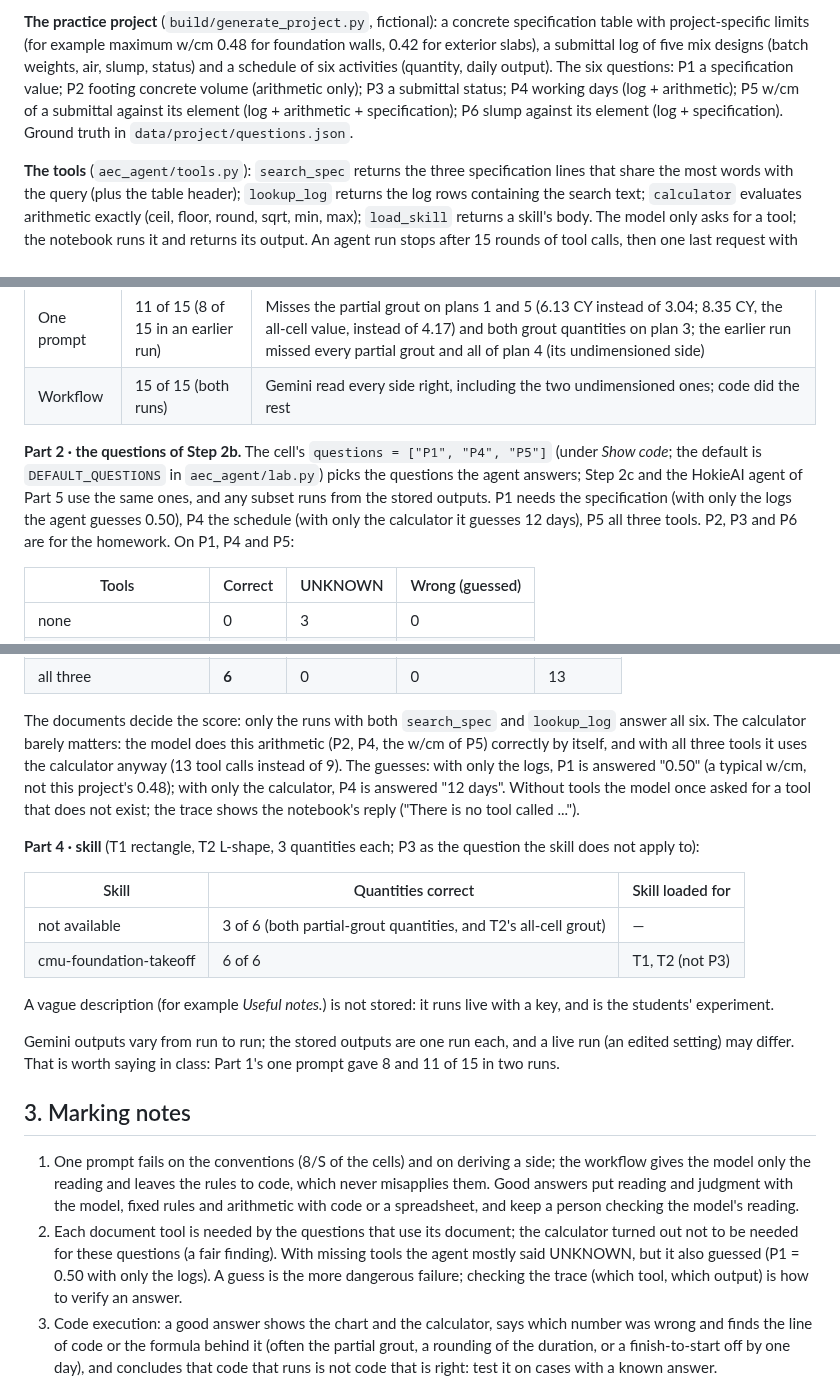
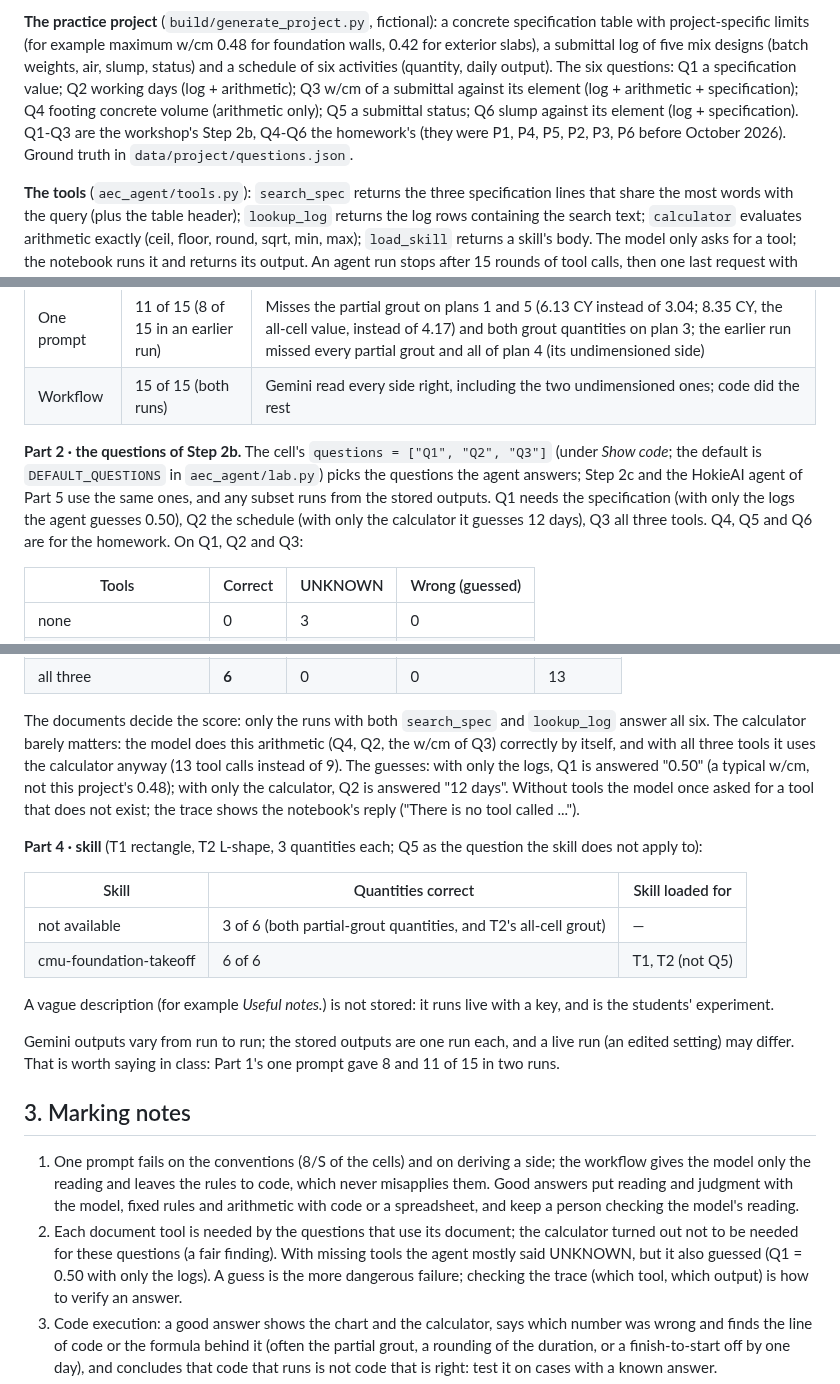
Before and after one commit to Haolan-Zhang/CEM4644, a Markdown page: mp8_agents/docs/Instructor_Guide.md, 3 parts joined by grey strips. Drawn GitHub-style.

Commit message:
MP8: project questions renumbered Q1-Q6 (workshop Q1-Q3 = old P1, P4, P5; homework Q4-Q6 = old P2, P3, P6); stored outputs unchanged (the ids are not in the prompts)
Co-Authored-By: Claude Opus 5.5 (1M context) <noreply@anthropic.com>

```diff
--- a/mp8_agents/docs/Instructor_Guide.md
+++ b/mp8_agents/docs/Instructor_Guide.md
@@ -31,9 +31,10 @@ key. Part 3, Steps 4b-4c and Part 5 use HokieAI in the browser (paste-back).
 **The practice project** (`build/generate_project.py`, fictional): a concrete specification table with
 project-specific limits (for example maximum w/cm 0.48 for foundation walls, 0.42 for exterior slabs), a submittal log
 of five mix designs (batch weights, air, slump, status) and a schedule of six activities (quantity, daily output). The
-six questions: P1 a specification value; P2 footing concrete volume (arithmetic only); P3 a submittal status; P4
-working days (log + arithmetic); P5 w/cm of a submittal against its element (log + arithmetic + specification); P6
-slump against its element (log + specification). Ground truth in `data/project/questions.json`.
+six questions: Q1 a specification value; Q2 working days (log + arithmetic); Q3 w/cm of a submittal against its
+element (log + arithmetic + specification); Q4 footing concrete volume (arithmetic only); Q5 a submittal status; Q6
+slump against its element (log + specification). Q1-Q3 are the workshop's Step 2b, Q4-Q6 the homework's (they were
+P1, P4, P5, P2, P3, P6 before October 2026). Ground truth in `data/project/questions.json`.
 
 **The tools** (`aec_agent/tools.py`): `search_spec` returns the three specification lines that share the most words
 with the query (plus the table header); `lookup_log` returns the log rows containing the search text; `calculator`
@@ -50,11 +51,11 @@ one last request with the tools switched off forces an answer.
 | One prompt | 11 of 15 (8 of 15 in an earlier run) | Misses the partial grout on plans 1 and 5 (6.13 CY instead of 3.04; 8.35 CY, the all-cell value, instead of 4.17) and both grout quantities on plan 3; the earlier run missed every partial grout and all of plan 4 (its undimensioned side) |
 | Workflow | 15 of 15 (both runs) | Gemini read every side right, including the two undimensioned ones; code did the rest |
 
-**Part 2 · the questions of Step 2b.** The cell's `questions = ["P1", "P4", "P5"]` (under *Show code*; the default is
+**Part 2 · the questions of Step 2b.** The cell's `questions = ["Q1", "Q2", "Q3"]` (under *Show code*; the default is
 `DEFAULT_QUESTIONS` in `aec_agent/lab.py`) picks the questions the agent answers; Step 2c and the HokieAI agent of Part 5
-use the same ones, and any subset runs from the stored outputs. P1 needs the specification (with only the logs the agent
-guesses 0.50), P4 the schedule (with only the calculator it guesses 12 days), P5 all three tools. P2, P3 and P6 are
-for the homework. On P1, P4 and P5:
+use the same ones, and any subset runs from the stored outputs. Q1 needs the specification (with only the logs the agent
+guesses 0.50), Q2 the schedule (with only the calculator it guesses 12 days), Q3 all three tools. Q4, Q5 and Q6 are
+for the homework. On Q1, Q2 and Q3:
 
 | Tools | Correct | UNKNOWN | Wrong (guessed) |
 |---|---|---|---|
@@ -81,17 +82,17 @@ for the homework. On P1, P4 and P5:
 | all three | **6** | 0 | 0 | 13 |
 
 The documents decide the score: only the runs with both `search_spec` and `lookup_log` answer all six. The calculator
-barely matters: the model does this arithmetic (P2, P4, the w/cm of P5) correctly by itself, and with all three tools
-it uses the calculator anyway (13 tool calls instead of 9). The guesses: with only the logs, P1 is answered "0.50"
-(a typical w/cm, not this project's 0.48); with only the calculator, P4 is answered "12 days". Without tools the
+barely matters: the model does this arithmetic (Q4, Q2, the w/cm of Q3) correctly by itself, and with all three tools
+it uses the calculator anyway (13 tool calls instead of 9). The guesses: with only the logs, Q1 is answered "0.50"
+(a typical w/cm, not this project's 0.48); with only the calculator, Q2 is answered "12 days". Without tools the
 model once asked for a tool that does not exist; the trace shows the notebook's reply ("There is no tool called ...").
 
-**Part 4 · skill** (T1 rectangle, T2 L-shape, 3 quantities each; P3 as the question the skill does not apply to):
+**Part 4 · skill** (T1 rectangle, T2 L-shape, 3 quantities each; Q5 as the question the skill does not apply to):
 
 | Skill | Quantities correct | Skill loaded for |
 |---|---|---|
 | not available | 3 of 6 (both partial-grout quantities, and T2's all-cell grout) | — |
-| cmu-foundation-takeoff | 6 of 6 | T1, T2 (not P3) |
+| cmu-foundation-takeoff | 6 of 6 | T1, T2 (not Q5) |
 
 A vague description (for example *Useful notes.*) is not stored: it runs live with a key, and is the students'
 experiment.
@@ -106,7 +107,7 @@ differ. That is worth saying in class: Part 1's one prompt gave 8 and 11 of 15 i
    model, fixed rules and arithmetic with code or a spreadsheet, and keep a person checking the model's reading.
 2. Each document tool is needed by the questions that use its document; the calculator turned out not to be needed
    for these questions (a fair finding). With missing tools the agent mostly said UNKNOWN, but it also guessed
-   (P1 = 0.50 with only the logs). A guess is the more dangerous failure; checking the trace (which tool, which
+   (Q1 = 0.50 with only the logs). A guess is the more dangerous failure; checking the trace (which tool, which
    output) is how to verify an answer.
 3. Code execution: a good answer shows the chart and the calculator, says which number was wrong and finds
    the line of code or the formula behind it (often the partial grout, a rounding of the duration, or a finish-to-start
```
Also changed, not shown: mp8_agents/docs/MP8_Workshop_Report_Template.md (+2 -2 lines), mp8_agents/figures/agent.png, 8 other files.
